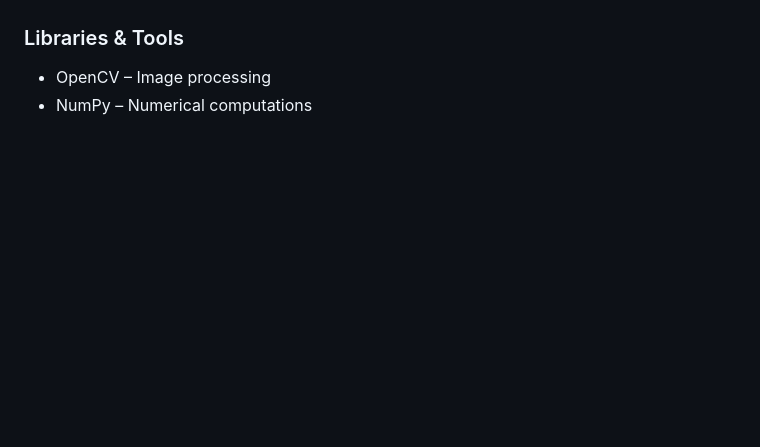
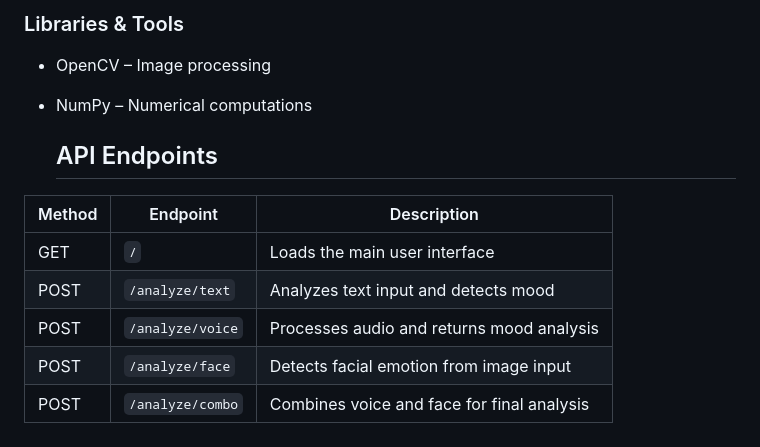
Before and after one commit to Anshika09Singh/Resist-ai, a Markdown page: README.md, the part around the change. Drawn GitHub-style; blank space fills up the shorter version.

```diff
--- a/README.md
+++ b/README.md
@@ -114,3 +114,13 @@ resist-ai/
 ### Libraries & Tools
 - OpenCV – Image processing
 - NumPy – Numerical computations
+
+  ## API Endpoints
+
+| Method | Endpoint              | Description                                  |
+|--------|----------------------|----------------------------------------------|
+| GET    | `/`                  | Loads the main user interface                |
+| POST   | `/analyze/text`      | Analyzes text input and detects mood         |
+| POST   | `/analyze/voice`     | Processes audio and returns mood analysis    |
+| POST   | `/analyze/face`      | Detects facial emotion from image input      |
+| POST   | `/analyze/combo`     | Combines voice and face for final analysis   |
```
